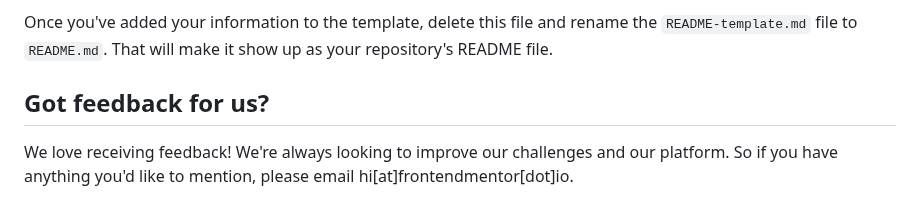
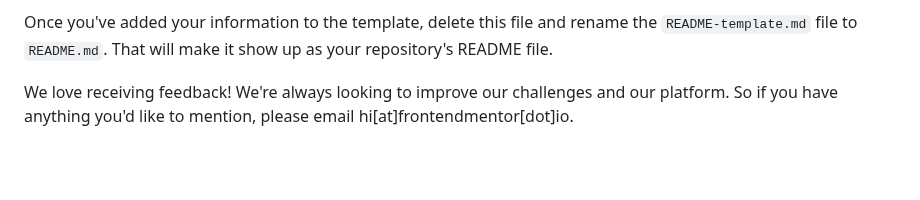
Before and after one commit to yonas-fsaha/qr-code-component-main, a Markdown page: README.md, the part around the change. GitHub-like rendering; blank space fills up the shorter version.

```diff
--- a/README.md
+++ b/README.md
@@ -62,7 +62,6 @@ Once you've added your information to the template, delete this file and rename
 
 
 
-## Got feedback for us?
 
 We love receiving feedback! We're always looking to improve our challenges and our platform. So if you have anything you'd like to mention, please email hi[at]frontendmentor[dot]io.
 
```
